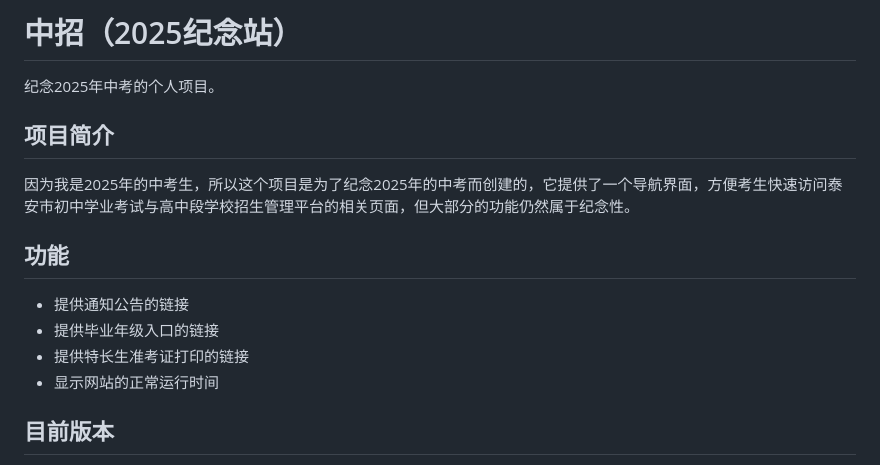
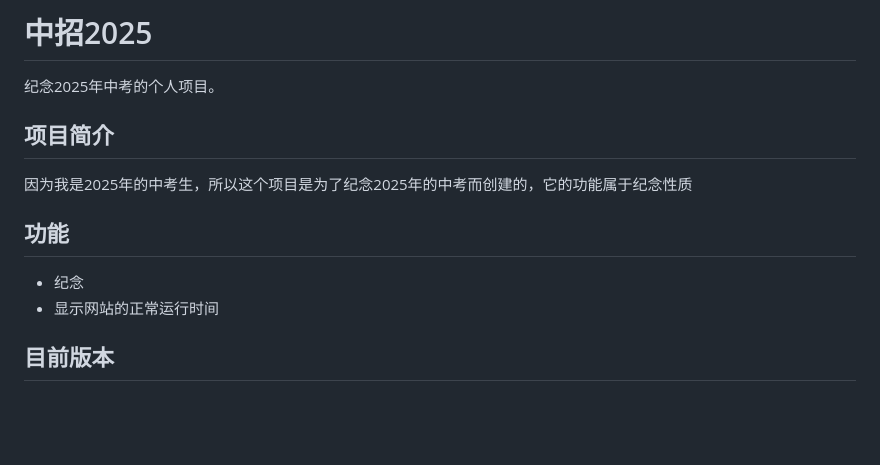
Before and after one commit to Twilightsnow2009/ZhongZhao2025, a Markdown page: README.md, the part around one of its changes. GitHub-like rendering; blank space fills up the shorter version.

```diff
--- a/README.md
+++ b/README.md
@@ -1,16 +1,14 @@
-# 中招（2025纪念站）
+# 中招2025
 
 纪念2025年中考的个人项目。
 
 ## 项目简介
 
-因为我是2025年的中考生，所以这个项目是为了纪念2025年的中考而创建的，它提供了一个导航界面，方便考生快速访问泰安市初中学业考试与高中段学校招生管理平台的相关页面，但大部分的功能仍然属于纪念性。
+因为我是2025年的中考生，所以这个项目是为了纪念2025年的中考而创建的，它的功能属于纪念性质
 
 ## 功能
 
-- 提供通知公告的链接
-- 提供毕业年级入口的链接
-- 提供特长生准考证打印的链接
+- 纪念
 - 显示网站的正常运行时间
 
 ## 目前版本
```
Also changed, not shown: other parts of README.md (+2 -1 lines).
